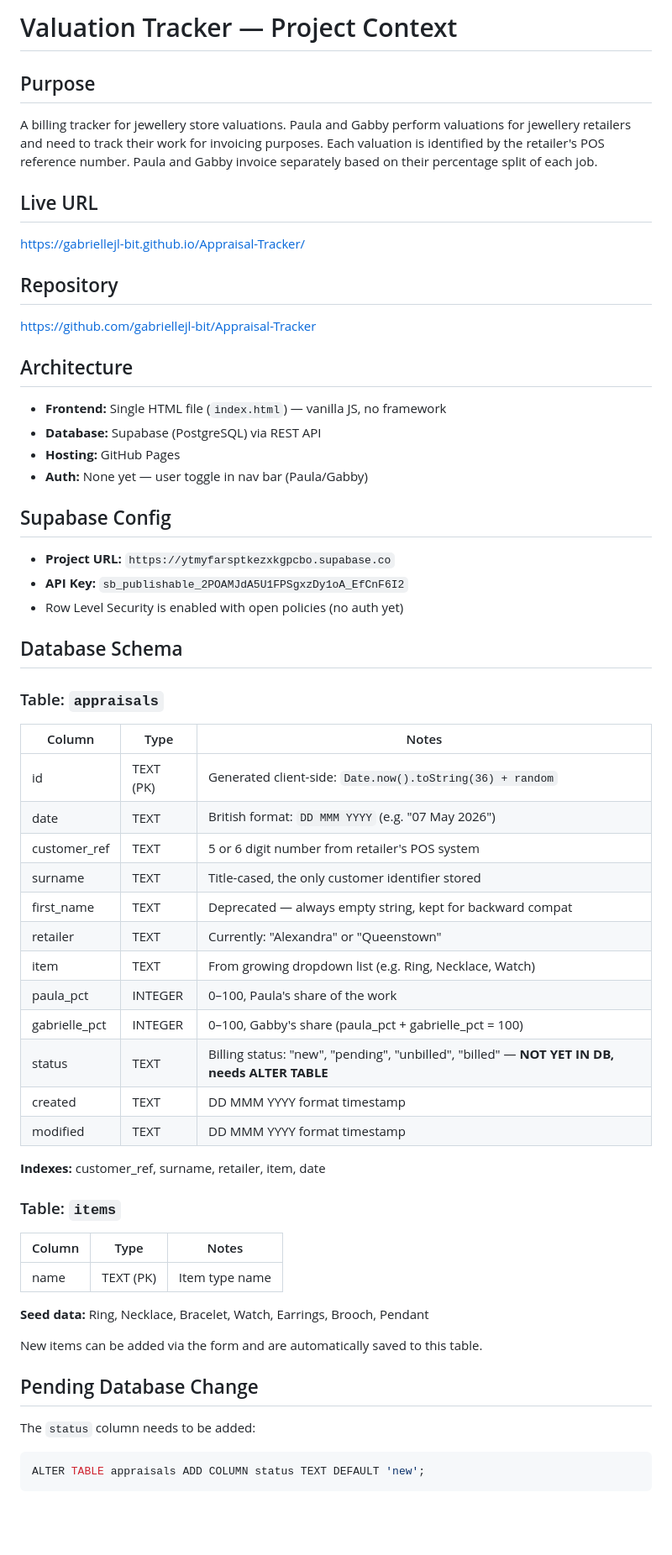
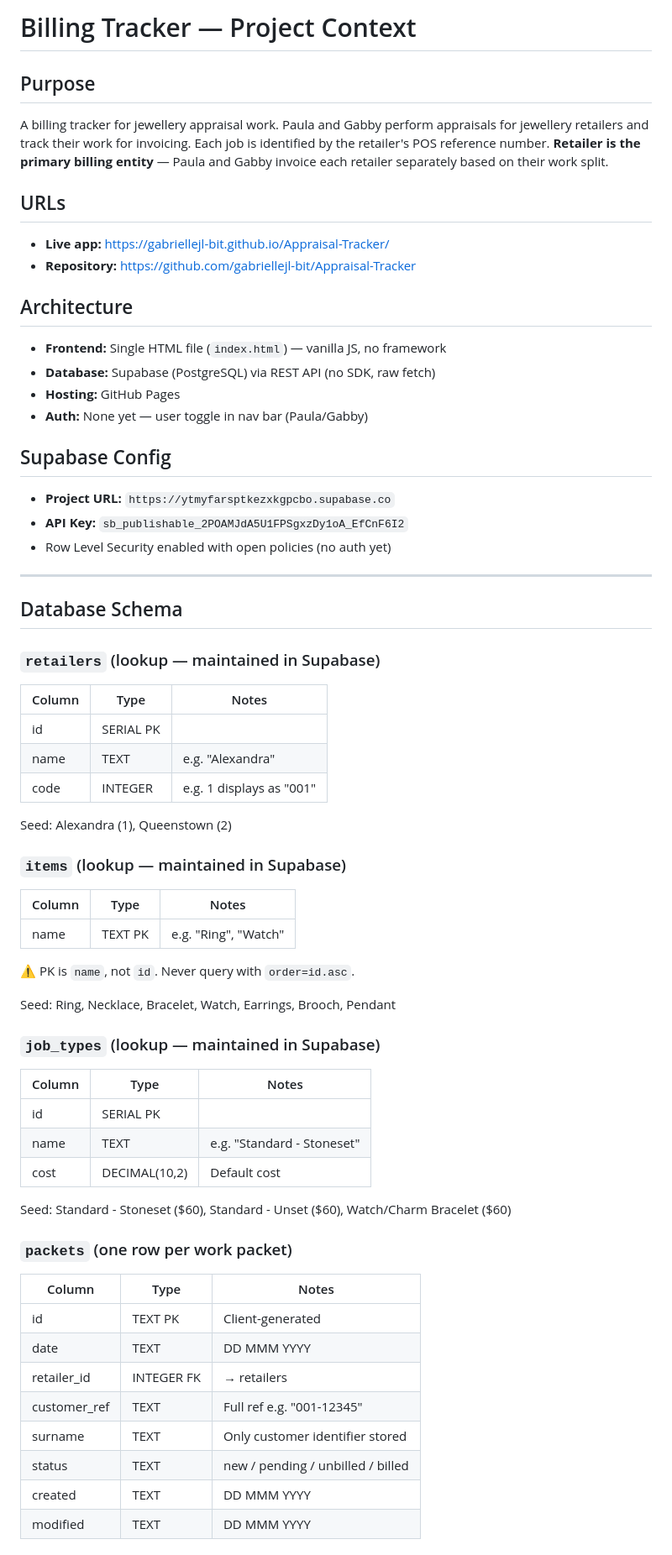
Before and after one commit to gabriellejl-bit/Appraisal-Tracker, a Markdown page: PROJECT.md, the part around one of its changes. Shown at 84% size. Rendered like a GitHub page; blank space fills up the shorter version.

Commit message:
Update PROJECT.md with new schema, conventions, and learnings
Co-Authored-By: Claude Sonnet 4.6 <noreply@anthropic.com>

````diff
--- a/PROJECT.md
+++ b/PROJECT.md
@@ -1,56 +1,63 @@
-# Valuation Tracker — Project Context
+# Billing Tracker — Project Context
 
 ## Purpose
-A billing tracker for jewellery store valuations. Paula and Gabby perform valuations for jewellery retailers and need to track their work for invoicing purposes. Each valuation is identified by the retailer's POS reference number. Paula and Gabby invoice separately based on their percentage split of each job.
+A billing tracker for jewellery appraisal work. Paula and Gabby perform appraisals for jewellery retailers and track their work for invoicing. Each job is identified by the retailer's POS reference number. **Retailer is the primary billing entity** — Paula and Gabby invoice each retailer separately based on their work split.
 
-## Live URL
-https://gabriellejl-bit.github.io/Appraisal-Tracker/
-
-## Repository
-https://github.com/gabriellejl-bit/Appraisal-Tracker
+## URLs
+- **Live app:** https://gabriellejl-bit.github.io/Appraisal-Tracker/
+- **Repository:** https://github.com/gabriellejl-bit/Appraisal-Tracker
 
 ## Architecture
 - **Frontend:** Single HTML file (`index.html`) — vanilla JS, no framework
-- **Database:** Supabase (PostgreSQL) via REST API
+- **Database:** Supabase (PostgreSQL) via REST API (no SDK, raw fetch)
 - **Hosting:** GitHub Pages
 - **Auth:** None yet — user toggle in nav bar (Paula/Gabby)
 
 ## Supabase Config
 - **Project URL:** `https://ytmyfarsptkezxkgpcbo.supabase.co`
 - **API Key:** `sb_publishable_2POAMJdA5U1FPSgxzDy1oA_EfCnF6I2`
-- Row Level Security is enabled with open policies (no auth yet)
+- Row Level Security enabled with open policies (no auth yet)
+
+---
 
 ## Database Schema
 
-### Table: `appraisals`
+### `retailers` (lookup — maintained in Supabase)
 | Column | Type | Notes |
 |---|---|---|
-| id | TEXT (PK) | Generated client-side: `Date.now().toString(36) + random` |
-| date | TEXT | British format: `DD MMM YYYY` (e.g. "07 May 2026") |
-| customer_ref | TEXT | 5 or 6 digit number from retailer's POS system |
-| surname | TEXT | Title-cased, the only customer identifier stored |
-| first_name | TEXT | Deprecated — always empty string, kept for backward compat |
-| retailer | TEXT | Currently: "Alexandra" or "Queenstown" |
-| item | TEXT | From growing dropdown list (e.g. Ring, Necklace, Watch) |
-| paula_pct | INTEGER | 0–100, Paula's share of the work |
-| gabrielle_pct | INTEGER | 0–100, Gabby's share (paula_pct + gabrielle_pct = 100) |
-| status | TEXT | Billing status: "new", "pending", "unbilled", "billed" — **NOT YET IN DB, needs ALTER TABLE** |
-| created | TEXT | DD MMM YYYY format timestamp |
-| modified | TEXT | DD MMM YYYY format timestamp |
+| id | SERIAL PK | |
+| name | TEXT | e.g. "Alexandra" |
+| code | INTEGER | e.g. 1 displays as "001" |
 
-**Indexes:** customer_ref, surname, retailer, item, date
+Seed: Alexandra (1), Queenstown (2)
 
-### Table: `items`
+### `items` (lookup — maintained in Supabase)
 | Column | Type | Notes |
 |---|---|---|
-| name | TEXT (PK) | Item type name |
+| name | TEXT PK | e.g. "Ring", "Watch" |
 
-**Seed data:** Ring, Necklace, Bracelet, Watch, Earrings, Brooch, Pendant
+⚠️ PK is `name`, not `id`. Never query with `order=id.asc`.
 
-New items can be added via the form and are automatically saved to this table.
+Seed: Ring, Necklace, Bracelet, Watch, Earrings, Brooch, Pendant
 
-## Pending Database Change
-The `status` column needs to be added:
-```sql
-ALTER TABLE appraisals ADD COLUMN status TEXT DEFAULT 'new';
-```
+### `job_types` (lookup — maintained in Supabase)
+| Column | Type | Notes |
+|---|---|---|
+| id | SERIAL PK | |
+| name | TEXT | e.g. "Standard - Stoneset" |
+| cost | DECIMAL(10,2) | Default cost |
+
+Seed: Standard - Stoneset ($60), Standard - Unset ($60), Watch/Charm Bracelet ($60)
+
+### `packets` (one row per work packet)
+| Column | Type | Notes |
+|---|---|---|
+| id | TEXT PK | Client-generated |
+| date | TEXT | DD MMM YYYY |
+| retailer_id | INTEGER FK | → retailers |
+| customer_ref | TEXT | Full ref e.g. "001-12345" |
+| surname | TEXT | Only customer identifier stored |
+| status | TEXT | new / pending / unbilled / billed |
+| created | TEXT | DD MMM YYYY |
+| modified | TEXT | DD MMM YYYY |
+
````
Also changed, not shown: other parts of PROJECT.md (+121 -85 lines).
